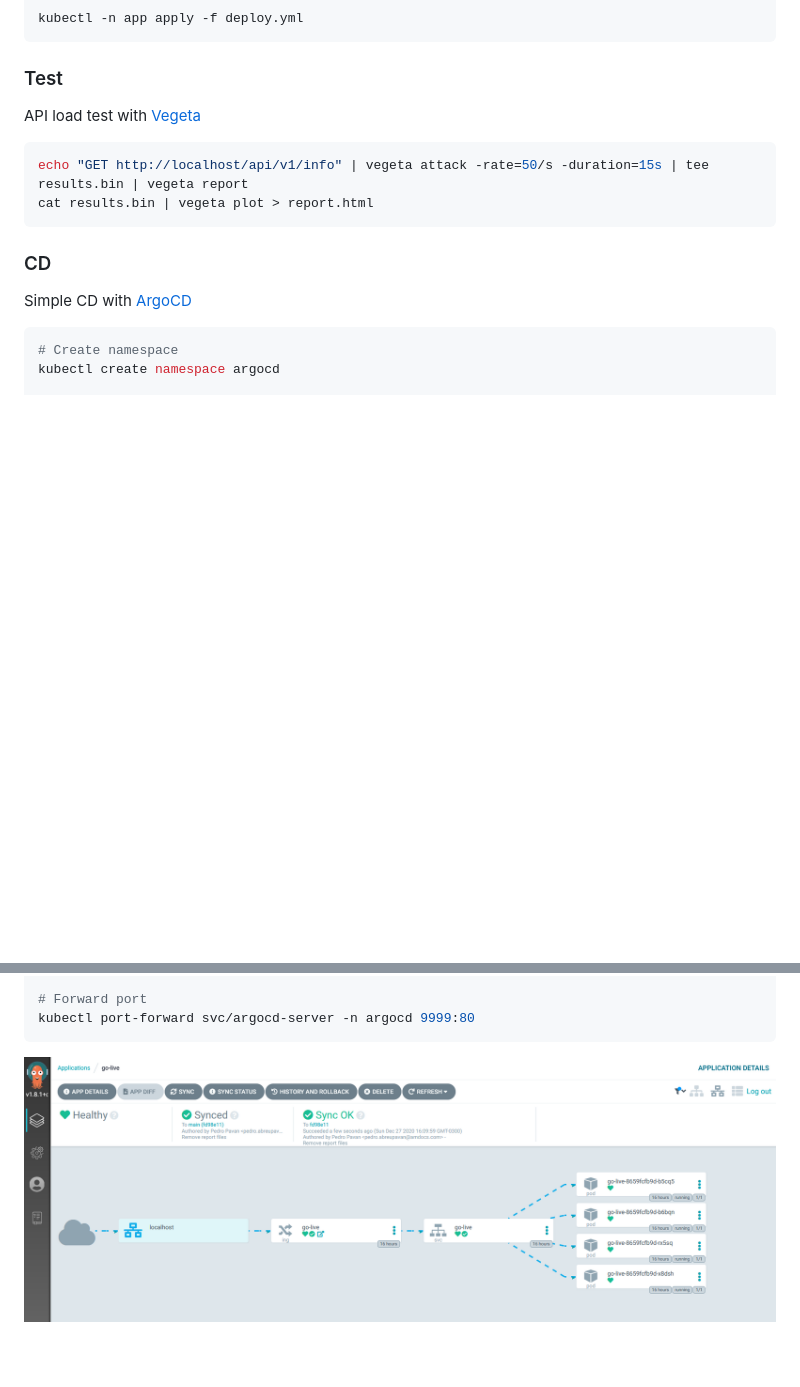
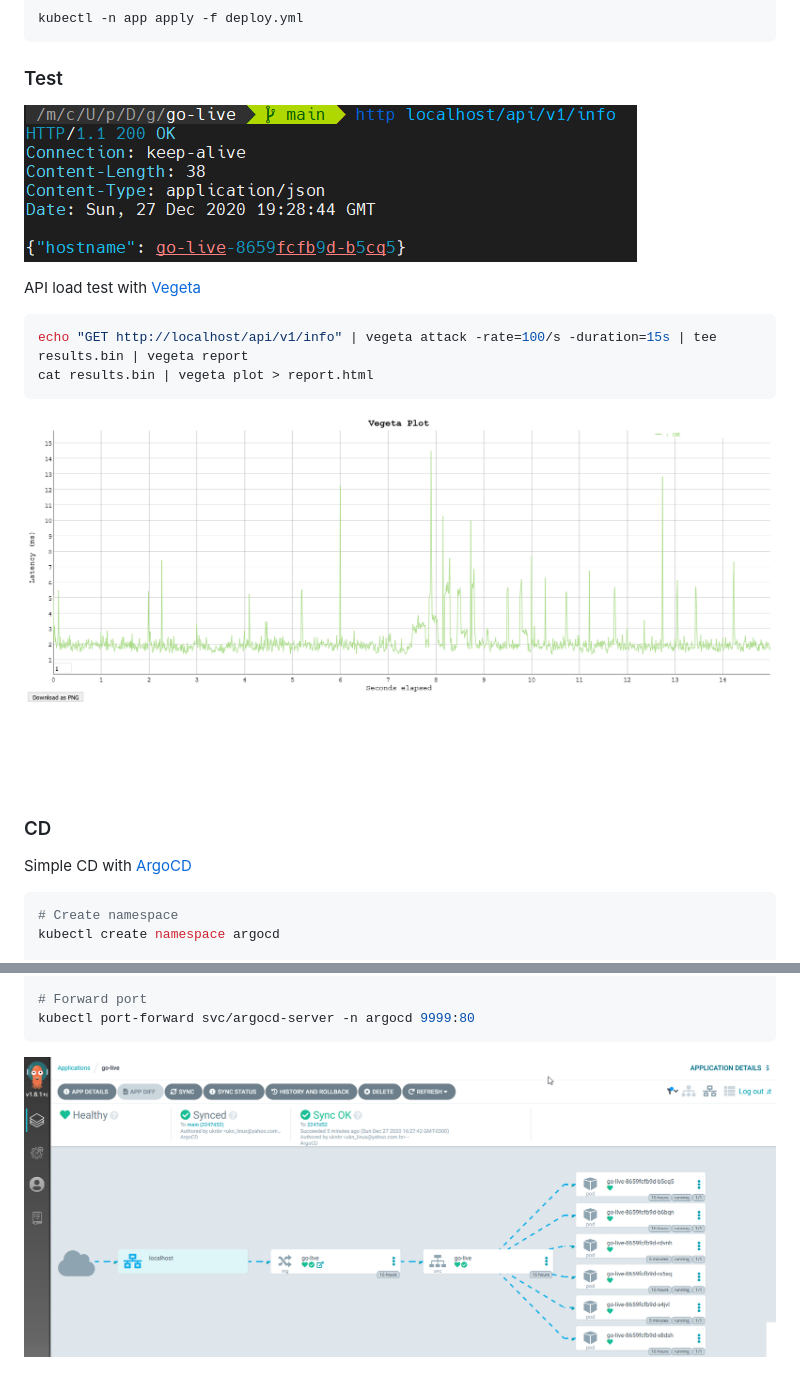
Before and after one commit to uknbr/go-live, a Markdown page: README.md, 2 parts joined by grey strips. GitHub-like rendering; pictures changed too: argo.png, http_200.png (added), vegeta.png (added); blank space fills up the shorter version.

Commit message:
Number of replicas

````diff
--- a/README.md
+++ b/README.md
@@ -31,12 +31,16 @@ kubectl -n app apply -f deploy.yml
 
 ### Test
 
+![alt text](http_200.png "HTTPie 200")
+
 API load test with [Vegeta](https://github.com/tsenart/vegeta)
 
 ```bash
-echo "GET http://localhost/api/v1/info" | vegeta attack -rate=50/s -duration=15s | tee results.bin | vegeta report
+echo "GET http://localhost/api/v1/info" | vegeta attack -rate=100/s -duration=15s | tee results.bin | vegeta report
 cat results.bin | vegeta plot > report.html
 ```
+
+![alt text](vegeta.png "Vegeta Plot")
 
 ### CD
 
````
Also changed, not shown: 1 other file.
